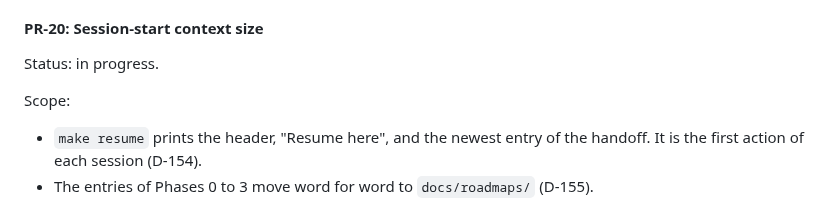
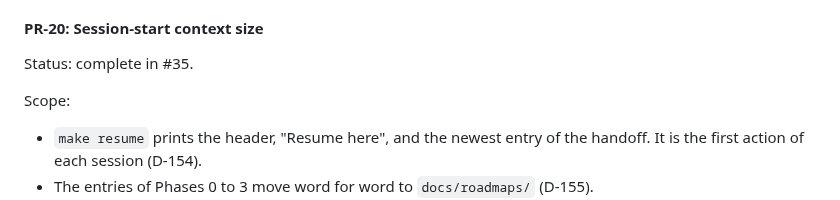
Before and after one commit to nkramber/portfolio, a Markdown page: docs/design.md, the part around the change. Drawn GitHub-style.

```diff
--- a/docs/design.md
+++ b/docs/design.md
@@ -235,7 +235,7 @@ Gate: the owner merges PR-19. The next pull request starts in a new clean sessio
 
 #### PR-20: Session-start context size
 
-Status: in progress.
+Status: complete in #35.
 
 Scope:
 
```
Also changed, not shown: docs/session-handoff.md (+2 -2 lines).
